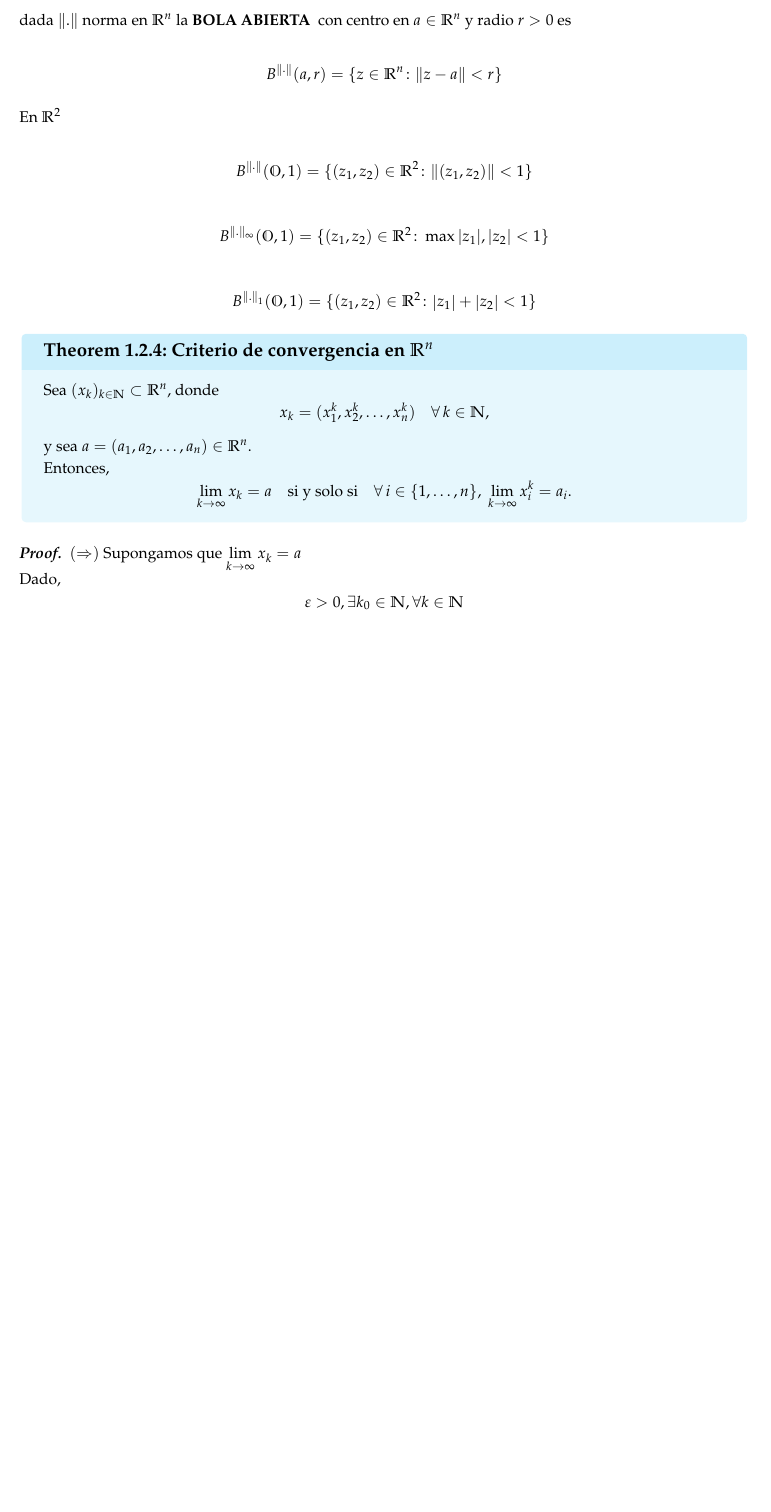
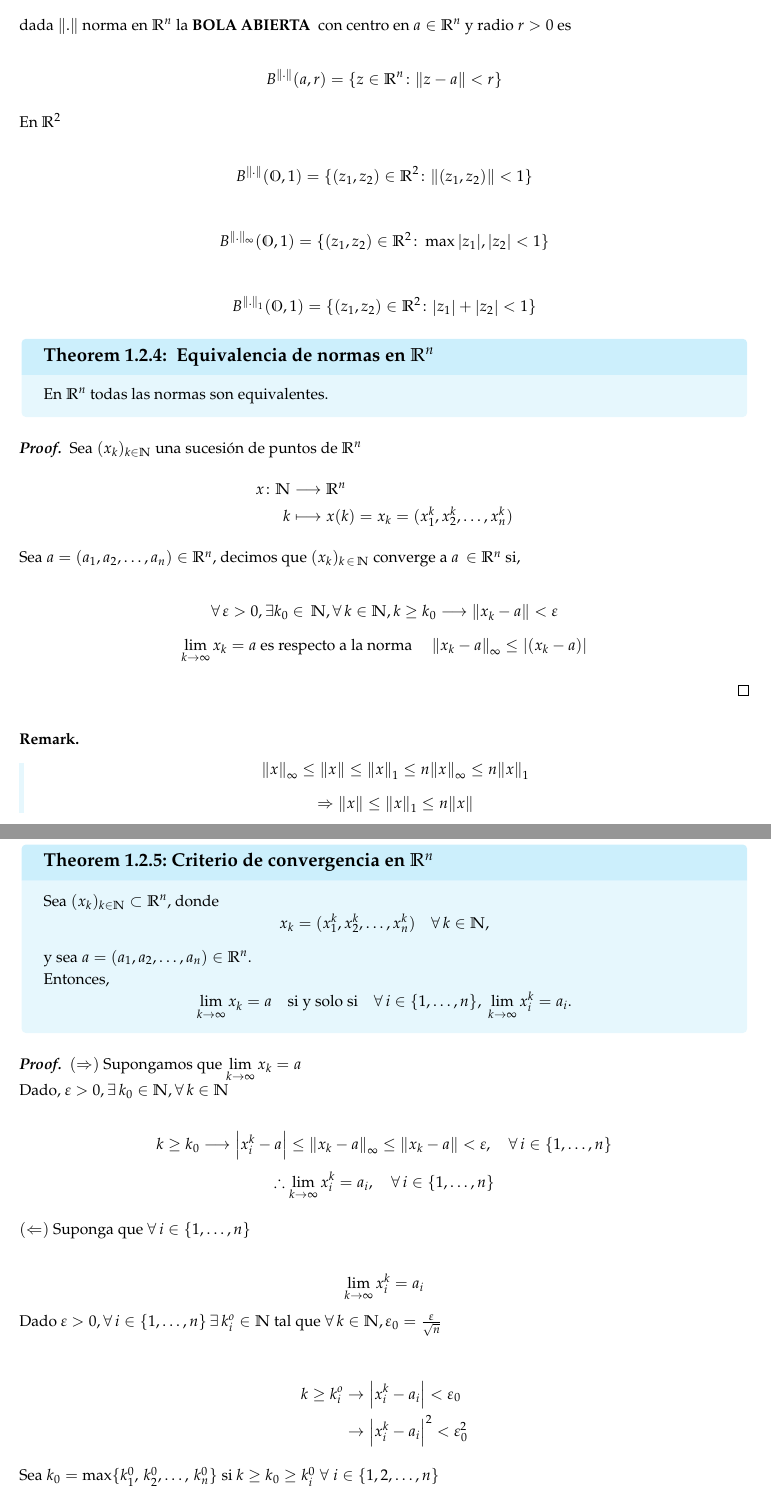
Before and after one commit to asdcainicela/msc-imca-notes, a LaTeX book (First Semester/Analysis/main.tex, which reads First Semester/Analysis/class/class1.tex): part of page 9 of 9 before the commit and two parts of pages 9 and 10 of 10 after it, the two joined at a grey line, cut so that both start at the same text, the shorter picture padded with empty space. Compiled offline with pdfLaTeX.

Commit message:
Complete class 1

```diff
--- a/First Semester/Analysis/class/class1.tex
+++ b/First Semester/Analysis/class/class1.tex
@@ -401,8 +401,40 @@ $$
 B^{\norm{.}_{1}} (\Ou,1) = \{(z_1, z_2) \in \Real{2} \colon   \abs{z_1}+ \abs{z_2}< 1\}
 $$
 
+\thmr{ Equivalencia de normas en $\Rn$ }{thm:Teorema1}{
 
-\thmr{Criterio de convergencia en \(\mathbb{R}^n\)}{thm:Teorema1}{
+ 	En $\Rn$ todas las normas son equivalentes.
+ }
+
+\pf{ % Del teorema Theorem~\ref{thm:Teorema1}
+	Sea $(x_k)_{k \in \N}$ una sucesión de puntos de $\Rn$
+	\begin{align*}
+		x \colon \N &\longrightarrow \Rn\\
+		k & \longmapsto x(k)= x_k = (x_1^k, x_2^k, \ldots, x_n^k)
+	\end{align*}
+	Sea $a = (a_1, a_2, \ldots, a_n) \in \Rn $, decimos que $(x_k)_{k \, \in \, \N} $ converge a $a \, \in \Rn$ si,
+
+	$$
+	\forall\, \varepsilon >0, \exists k_0 \in \, \N, \forall \, k \in \N , k \geq k_0 \longrightarrow \norm{x_k-a} <\varepsilon
+	$$
+	$$
+	\lim\limits_{k \to \infty} x_k =a \text{ es respecto a la norma  }\quad \norm{x_k-a}_{\infty} \leq \abs{(x_k-a)}
+	$$
+
+	}
+
+
+\rmkb{
+	$$
+	\norm{x}_{\infty} \leq \norm{x} \leq \norm{x}_1 \leq n\norm{x}_{\infty}\leq n \norm{x}_1
+	$$
+	$$
+	\Rightarrow \norm{x} \leq \norm{x}_1 \leq n \norm{x}
+	$$
+}
+
+
+\thmr{Criterio de convergencia en \(\mathbb{R}^n\)}{thm:Teorema2}{
 	Sea \((x_k)_{k \in \mathbb{N}} \subset \mathbb{R}^n\), donde
 	\[
 	x_k = (x_1^k, x_2^k, \ldots, x_n^k) \quad \forall\, k \in \mathbb{N},
@@ -415,15 +447,40 @@ $$
 	\]
 }
 
-\pf{
-	$(\Rightarrow)$ Supongamos que $\lim\limits_{k\to \infty} x_k =a$\\
+\pf{  $(\Rightarrow)$ Supongamos que $\lim\limits_{k\to \infty} x_k =a$\\
 	Dado,
+	 $
+	 \varepsilon > 0, \exists\, k_0 \in \N, \forall\, k \in \N
+	 $
+
 	 $$
-	 \varepsilon > 0, \exists k_0 \in \N, \forall k \in \N
+	 k\geq k_0 \longrightarrow \abs{x_i^k-a} \leq  \norm{x_k-a}_{\infty} \leq \norm{x_{k}-a} < \varepsilon, \quad \forall \, i \in \{1, \ldots, n\}
 	 $$
 	 $$
-	 k\geq k_0 \longrightarrow \norm{x_k-a} < \varepsilon
+	\therefore  \lim\limits_{k\to \infty} x_i^k =a_i,\quad \forall\, i \in \{1, \ldots, n\}
 	 $$
+
+	 $(\Leftarrow)$ Suponga que $\forall \, i \in \{1,\ldots, n\}$
+
+	 $$
+	 \lim\limits_{k\to \infty} x_i^k =a_i
+	 $$
+	 Dado $\varepsilon >0, \forall\, i \in \{1,\ldots, n\} \, \exists \, k_i^o \in \N$ tal que $\forall \, k \in \N, \varepsilon_0 =\frac{\varepsilon}{\sqrt{n}}$
+
+
+	 \begin{align*}
+	 	k \geq k_i^o &\rightarrow \abs{x_i^k -a_i} < \varepsilon_0\\
+	 	&\rightarrow \abs{x_i^k -a_i}^2 < \varepsilon_0^2
+	 \end{align*}
+	 Sea $k_0 = \max \{k_1^0,\, k_2^0, \ldots, \,k_n^0\}$ si $	k \geq k_0 \geq k_i^0  \; \forall\; i \in \{1, 2, \ldots, n\}$
+
+	 $$
+	 \rightarrow \sqrt{\sum_{i=1}^{n}\abs{x_i^k-a_i}^2}< \sqrt{n \varepsilon_0^2}
+	 $$
+	 $$
+	 \rightarrow \norm{x_i^k -a} < \sqrt{n} \varepsilon_0 =\varepsilon
+	 $$
+
 	%Theorem~\ref{{thm:Teorema1}
-		Continuar
+
 	}
```
